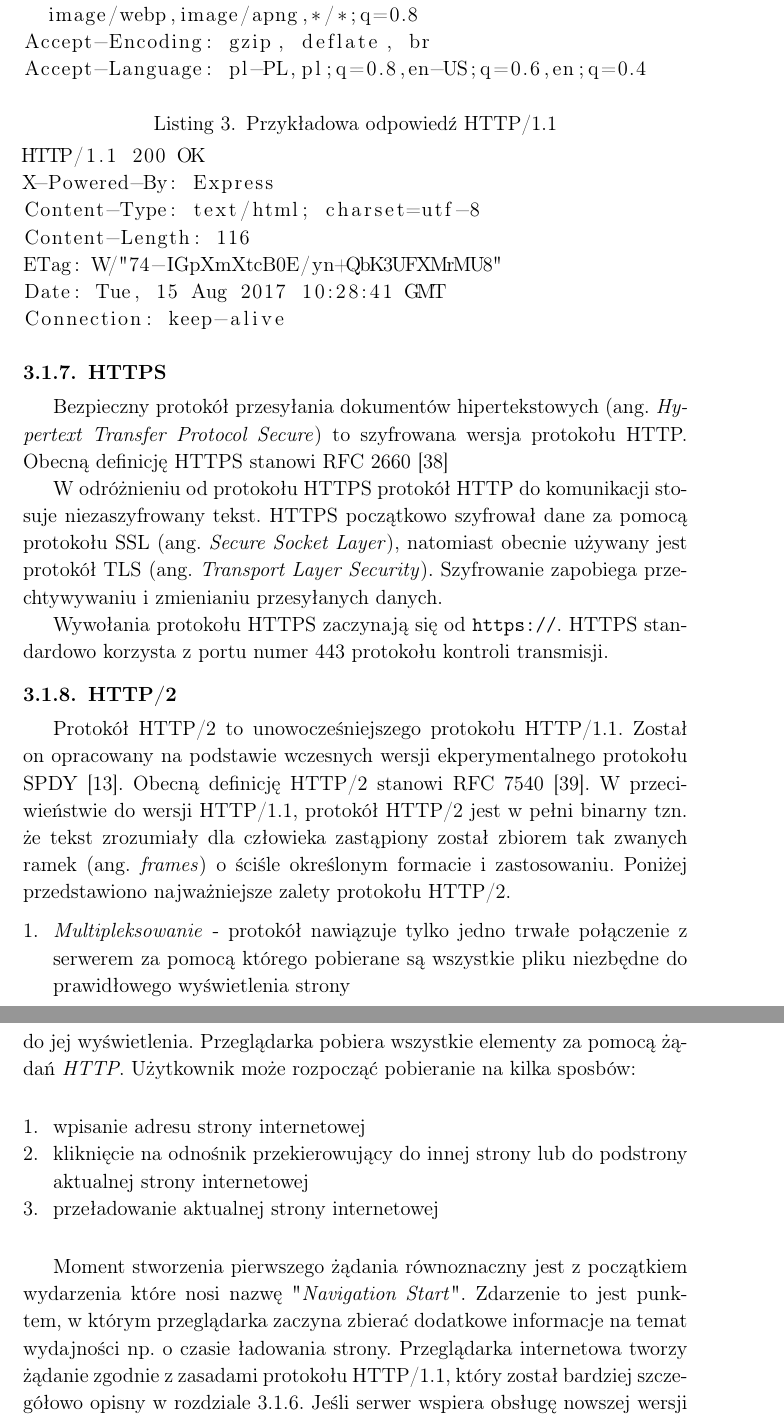
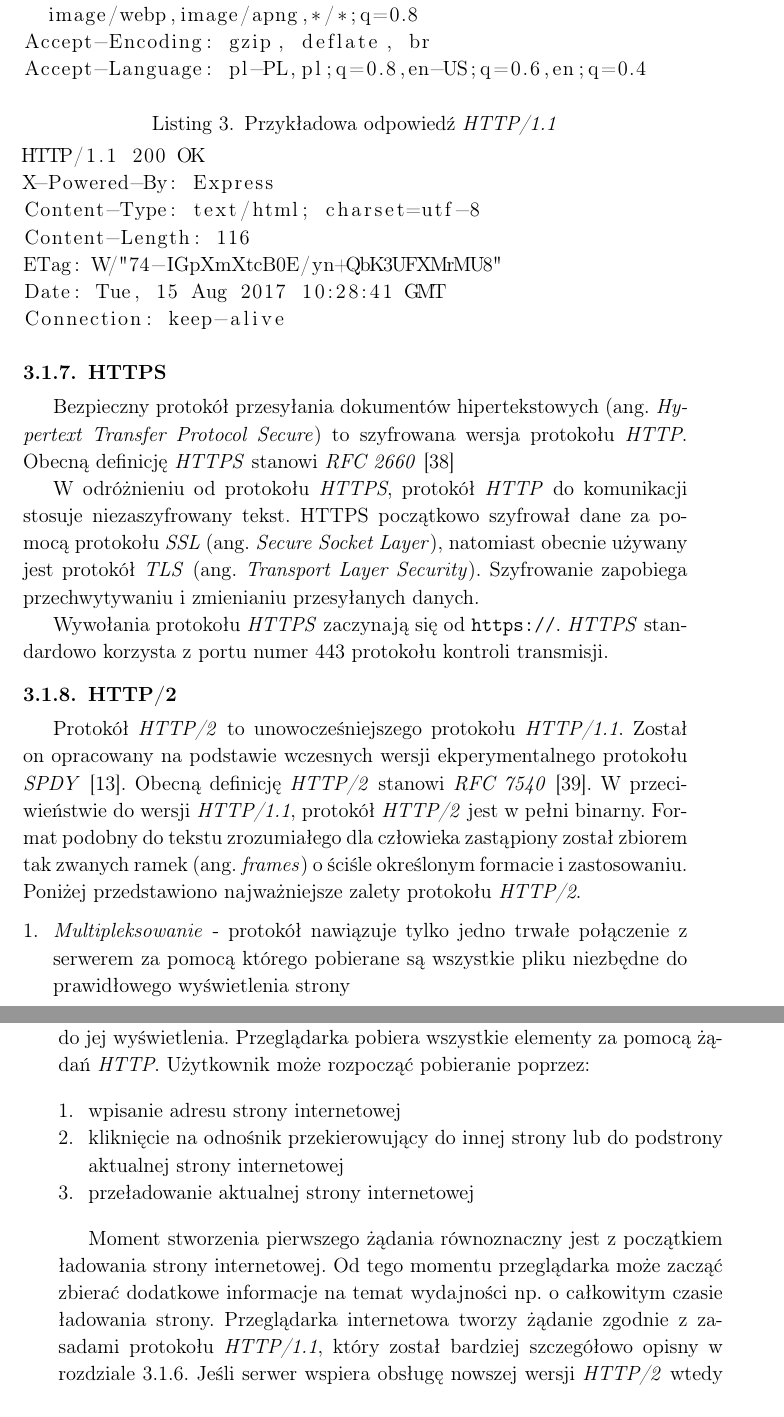
Before and after one commit to sheldarr/palantir, a LaTeX thesis (docs/master-thesis.tex): two parts of pages 15 and 17 of 63 before the commit and two parts of pages 15 and 16 of 62 after it, joined at a grey line, cut so that both start at the same text. Compiled offline with pdfLaTeX.

Commit message:
HTTP/1.1 HTTP/2 part reformatted

```diff
--- a/docs/master-thesis.tex
+++ b/docs/master-thesis.tex
@@ -245,7 +245,7 @@ Zapytanie \emph{HTTP} zaczynaja się od nazwy metody, która określa akcję jak
 
 Poniżej przedstawione przykładowe żądanie \emph{HTTP/1.1} przeglądarki Chrome i odpowiedź serwera opisanego w rozdziale \ref{server}.
 
-\begin{lstlisting}[caption=Przykładowe żądanie HTTP/1.1,]
+\begin{lstlisting}[caption=Przykładowe żądanie \emph{HTTP/1.1}]
 GET / HTTP/1.1
 Host: localhost:8080
 Connection: keep-alive
@@ -260,7 +260,7 @@ Accept-Encoding: gzip, deflate, br
 Accept-Language: pl-PL,pl;q=0.8,en-US;q=0.6,en;q=0.4
 \end{lstlisting}
 
-\begin{lstlisting}[caption=Przykładowa odpowiedź HTTP/1.1]
+\begin{lstlisting}[caption=Przykładowa odpowiedź \emph{HTTP/1.1}]
 HTTP/1.1 200 OK
 X-Powered-By: Express
 Content-Type: text/html; charset=utf-8
@@ -272,17 +272,17 @@ Connection: keep-alive
 
 \subsubsection{HTTPS} \label{https}
 
-Bezpieczny protokół przesyłania dokumentów hipertekstowych (ang. \emph{Hypertext Transfer Protocol Secure}) to szyfrowana wersja protokołu HTTP. Obecną definicję HTTPS stanowi RFC 2660 \cite{rfc2660}
-
-W odróżnieniu od protokołu HTTPS protokół HTTP do komunikacji stosuje niezaszyfrowany tekst. HTTPS początkowo szyfrował dane za pomocą protokołu SSL (ang. \emph{Secure Socket Layer}), natomiast obecnie używany jest protokół TLS (ang. \emph{Transport Layer Security}). Szyfrowanie zapobiega przechtywywaniu i zmienianiu przesyłanych danych.
-
-Wywołania protokołu HTTPS zaczynają się od \url{https://}. HTTPS standardowo korzysta z portu numer 443 protokołu kontroli transmisji.
+Bezpieczny protokół przesyłania dokumentów hipertekstowych (ang. \emph{Hypertext Transfer Protocol Secure}) to szyfrowana wersja protokołu \emph{HTTP}. Obecną definicję \emph{HTTPS} stanowi \emph{RFC 2660} \cite{rfc2660}
+
+W odróżnieniu od protokołu \emph{HTTPS}, protokół \emph{HTTP} do komunikacji stosuje niezaszyfrowany tekst. HTTPS początkowo szyfrował dane za pomocą protokołu \emph{SSL} (ang. \emph{Secure Socket Layer}), natomiast obecnie używany jest protokół \emph{TLS} (ang. \emph{Transport Layer Security}). Szyfrowanie zapobiega przechwytywaniu i zmienianiu przesyłanych danych.
+
+Wywołania protokołu \emph{HTTPS} zaczynają się od \url{https://}. \emph{HTTPS} standardowo korzysta z portu numer 443 protokołu kontroli transmisji.
 
 \subsubsection{HTTP/2} \label{http/2}
 
-Protokół HTTP/2 to unowocześniejszego protokołu HTTP/1.1. Został on opracowany na podstawie wczesnych wersji ekperymentalnego protokołu SPDY \cite{spdy}. Obecną definicję HTTP/2 stanowi RFC 7540 \cite{rfc7540}. W przeciwieństwie do wersji HTTP/1.1, protokół HTTP/2 jest w pełni binarny tzn. że tekst zrozumiały dla człowieka zastąpiony został zbiorem tak zwanych ramek (ang. \emph{frames}) o ściśle określonym formacie i zastosowaniu. Poniżej przedstawiono najważniejsze zalety protokołu HTTP/2.
+Protokół \emph{HTTP/2} to unowocześniejszego protokołu \emph{HTTP/1.1}. Został on opracowany na podstawie wczesnych wersji ekperymentalnego protokołu \emph{SPDY} \cite{spdy}. Obecną definicję \emph{HTTP/2} stanowi \emph{RFC 7540} \cite{rfc7540}. W przeciwieństwie do wersji \emph{HTTP/1.1}, protokół \emph{HTTP/2} jest w pełni binarny. Format podobny do tekstu zrozumiałego dla człowieka zastąpiony został zbiorem tak zwanych ramek (ang. \emph{frames}) o ściśle określonym formacie i zastosowaniu. Poniżej przedstawiono najważniejsze zalety protokołu \emph{HTTP/2}.
 
 \begin{enumerate}
   \item \emph{Multipleksowanie} - protokół nawiązuje tylko jedno trwałe połączenie z serwerem za pomocą którego pobierane są wszystkie pliku niezbędne do prawidłowego wyświetlenia strony
-  \item \emph{Powiadomienia Push} - serwer może wysłać dodatkowe informacje np. może wysłać pliki, które są potrzebne do prawidłowego wyświetlenia strony zanim przeglądarka internetowa zauważy tą potrzebę
+  \item \emph{Powiadomienia Push} - serwer może wysłać dodatkowe informacje np. może wysłać pliki, które są potrzebne do prawidłowego wyświetlenia strony zanim przeglądarka internetowa zauważy tą potrzebę i ją zgłosi
   \item \emph{Ustalanie priorytetów} - każde zapytanie o plik posiada swój priorytet, który nadawany jest przez serwer. Umożliwia to najpierw pobranie najważniejszych plików, które pozwolą wyrenderować kluczowe fragmenty strony internetowej, a następnie doczytać kolejne elementy
@@ -309,7 +304,7 @@ Końcowym produktem przeglądarki internetowej jest w pełni załadowana i wyren
 \subsubsection{Pobieranie}
 
 Proces ładowania strony internetowej w przeglądarce zaczyna się od pobrania treści strony internetowej wraz ze wszystkimi zasobami potrzebnymi do jej wyświetlenia.
-Przeglądarka pobiera wszystkie elementy za pomocą żądań \emph{HTTP}. Użytkownik może rozpocząć pobieranie na kilka sposbów:
+Przeglądarka pobiera wszystkie elementy za pomocą żądań \emph{HTTP}. Użytkownik może rozpocząć pobieranie poprzez:
 
 \begin{enumerate}
   \item wpisanie adresu strony internetowej
@@ -317,7 +312,4 @@ Przeglądarka pobiera wszystkie elementy za pomocą żądań \emph{HTTP}. Użytk
   \item przeładowanie aktualnej strony internetowej
 \end{enumerate}
 
-Moment stworzenia pierwszego żądania równoznaczny jest z początkiem wydarzenia które nosi nazwę "\emph{Navigation Start}". Zdarzenie to jest punktem, w którym przeglądarka zaczyna zbierać dodatkowe informacje na temat wydajności np. o czasie ładowania strony. Przeglądarka internetowa tworzy żądanie zgodnie z zasadami protokołu HTTP/1.1, który został bardziej szczegółowo opisny w rozdziale \ref{http/1.1}. Jeśli serwer wspiera obsługę nowszej wersji HTTP/2 wtedy wykorzystany jest nowszy protokół opisany w rozdziale \ref{http/2}. Całe wykonanie żądania przez przeglądarkę możemy podzielić na poszczególne fazy:
-
-\begin{enumerate}
-  \item \emph{Kolejkowanie} - przeglądarka kolejkuje żądania w następujących sytuacjach:
+Moment stworzenia pierwszego żądania równoznaczny jest z początkiem ładowania strony internetowej. Od tego momentu przeglądarka może zacząć zbierać dodatkowe informacje na temat wydajności np. o całkowitym czasie ładowania strony. Przeglądarka internetowa tworzy żądanie zgodnie z zasadami protokołu \emph{HTTP/1.1}, który został bardziej szczegółowo opisny w rozdziale \ref{http/1.1}. Jeśli serwer wspiera obsługę nowszej wersji \emph{HTTP/2} wtedy wykorzystany jest nowszy protokół opisany w rozdziale \ref{http/2}. Całe wykonanie żądania przez przeglądarkę możemy podzielić na poszczególne fazy:
```
Also changed, not shown: docs/master-thesis.tex (20 more changed lines).
